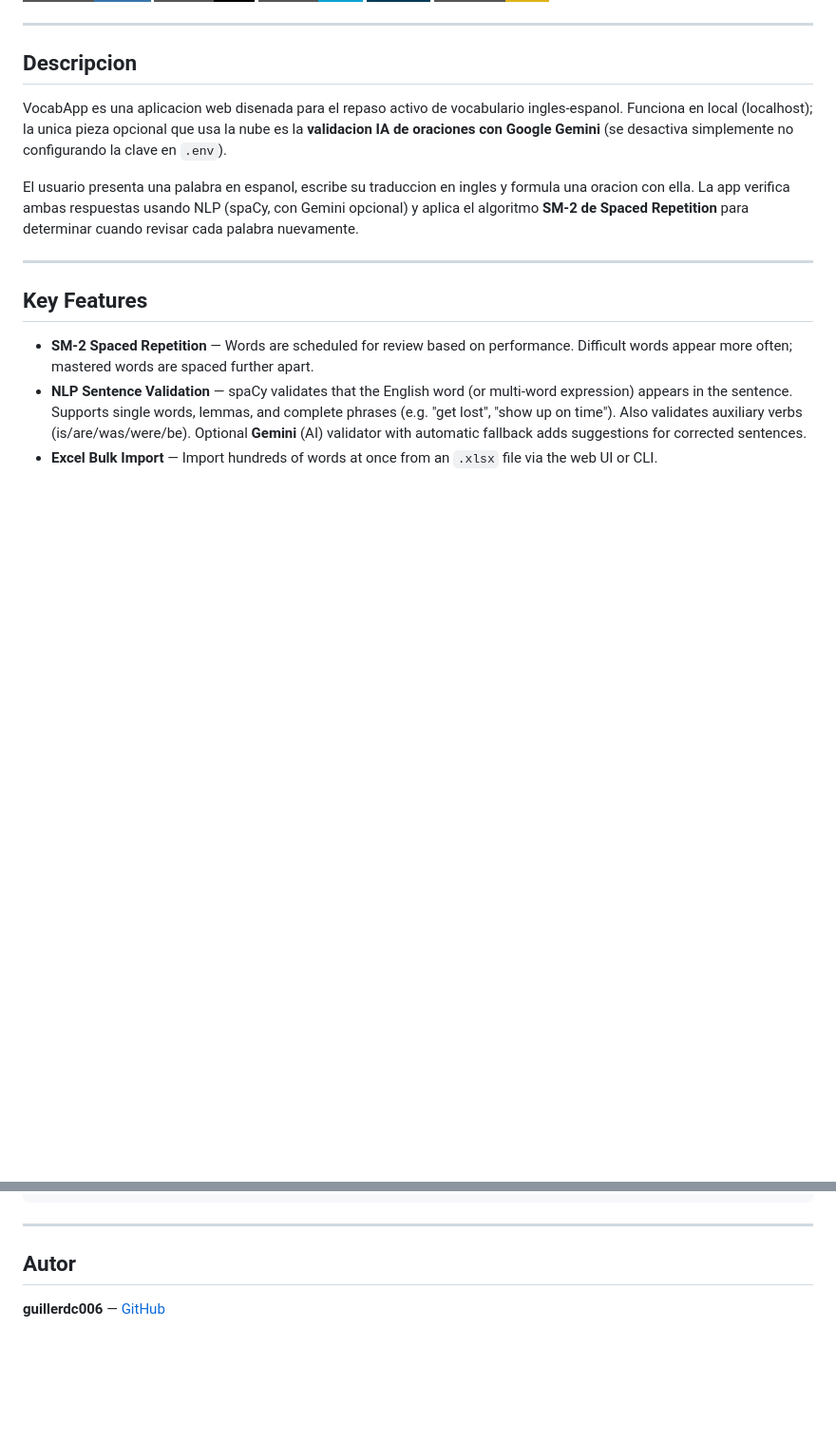
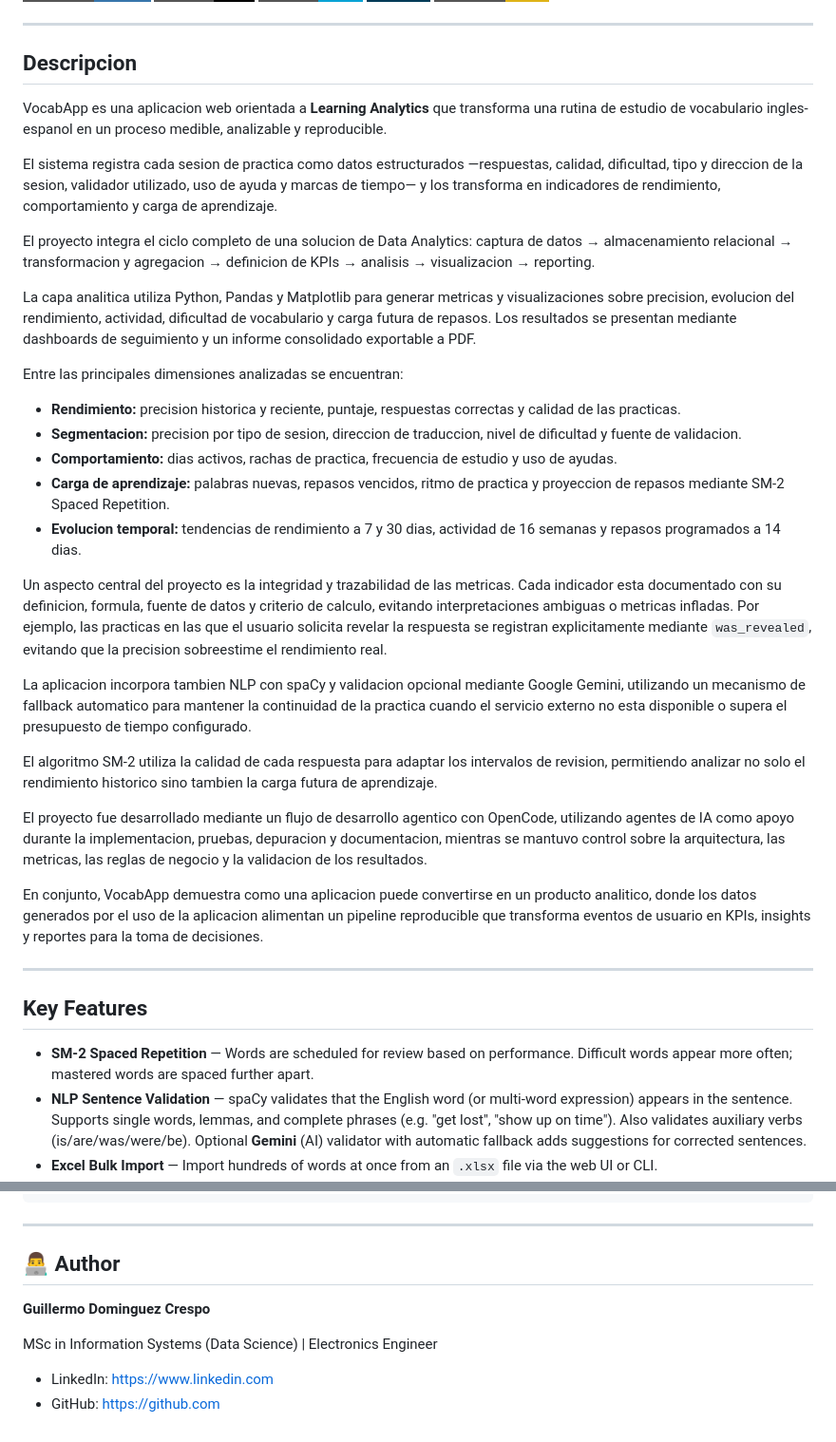
Before and after one commit to guillerdc006/VocabApp, a Markdown page: README.md, 2 parts joined by grey strips. Shown at 95% size. Drawn GitHub-style; badges without logos; blank space fills up the shorter version.

Commit message:
README: descripcion orientada a Learning Analytics y seccion Author con datos personales

```diff
--- a/README.md
+++ b/README.md
@@ -12,9 +12,31 @@
 
 ## Descripcion
 
-VocabApp es una aplicacion web disenada para el repaso activo de vocabulario ingles-espanol. Funciona en local (localhost); la unica pieza opcional que usa la nube es la **validacion IA de oraciones con Google Gemini** (se desactiva simplemente no configurando la clave en `.env`).
+VocabApp es una aplicacion web orientada a **Learning Analytics** que transforma una rutina de estudio de vocabulario ingles-espanol en un proceso medible, analizable y reproducible.
 
-El usuario presenta una palabra en espanol, escribe su traduccion en ingles y formula una oracion con ella. La app verifica ambas respuestas usando NLP (spaCy, con Gemini opcional) y aplica el algoritmo **SM-2 de Spaced Repetition** para determinar cuando revisar cada palabra nuevamente.
+El sistema registra cada sesion de practica como datos estructurados —respuestas, calidad, dificultad, tipo y direccion de la sesion, validador utilizado, uso de ayuda y marcas de tiempo— y los transforma en indicadores de rendimiento, comportamiento y carga de aprendizaje.
+
+El proyecto integra el ciclo completo de una solucion de Data Analytics: captura de datos → almacenamiento relacional → transformacion y agregacion → definicion de KPIs → analisis → visualizacion → reporting.
+
+La capa analitica utiliza Python, Pandas y Matplotlib para generar metricas y visualizaciones sobre precision, evolucion del rendimiento, actividad, dificultad de vocabulario y carga futura de repasos. Los resultados se presentan mediante dashboards de seguimiento y un informe consolidado exportable a PDF.
+
+Entre las principales dimensiones analizadas se encuentran:
+
+- **Rendimiento:** precision historica y reciente, puntaje, respuestas correctas y calidad de las practicas.
+- **Segmentacion:** precision por tipo de sesion, direccion de traduccion, nivel de dificultad y fuente de validacion.
+- **Comportamiento:** dias activos, rachas de practica, frecuencia de estudio y uso de ayudas.
+- **Carga de aprendizaje:** palabras nuevas, repasos vencidos, ritmo de practica y proyeccion de repasos mediante SM-2 Spaced Repetition.
+- **Evolucion temporal:** tendencias de rendimiento a 7 y 30 dias, actividad de 16 semanas y repasos programados a 14 dias.
+
+Un aspecto central del proyecto es la integridad y trazabilidad de las metricas. Cada indicador esta documentado con su definicion, formula, fuente de datos y criterio de calculo, evitando interpretaciones ambiguas o metricas infladas. Por ejemplo, las practicas en las que el usuario solicita revelar la respuesta se registran explicitamente mediante `was_revealed`, evitando que la precision sobreestime el rendimiento real.
+
+La aplicacion incorpora tambien NLP con spaCy y validacion opcional mediante Google Gemini, utilizando un mecanismo de fallback automatico para mantener la continuidad de la practica cuando el servicio externo no esta disponible o supera el presupuesto de tiempo configurado.
+
+El algoritmo SM-2 utiliza la calidad de cada respuesta para adaptar los intervalos de revision, permitiendo analizar no solo el rendimiento historico sino tambien la carga futura de aprendizaje.
+
+El proyecto fue desarrollado mediante un flujo de desarrollo agentico con OpenCode, utilizando agentes de IA como apoyo durante la implementacion, pruebas, depuracion y documentacion, mientras se mantuvo control sobre la arquitectura, las metricas, las reglas de negocio y la validacion de los resultados.
+
+En conjunto, VocabApp demuestra como una aplicacion puede convertirse en un producto analitico, donde los datos generados por el uso de la aplicacion alimentan un pipeline reproducible que transforma eventos de usuario en KPIs, insights y reportes para la toma de decisiones.
 
 ---
 
@@ -631,6 +653,11 @@ SOFTWARE.
 
 ---
 
-## Autor
+## 👨‍💻 Author
 
-**guillerdc006** — [GitHub](https://github.com/guillerdc006)
+**Guillermo Dominguez Crespo**
+
+MSc in Information Systems (Data Science) | Electronics Engineer
+
+* LinkedIn: [https://www.linkedin.com](linkedin.com/in/guillermodominguezcrespo)
+* GitHub: [https://github.com](https://github.com/guillerdc006)
```
